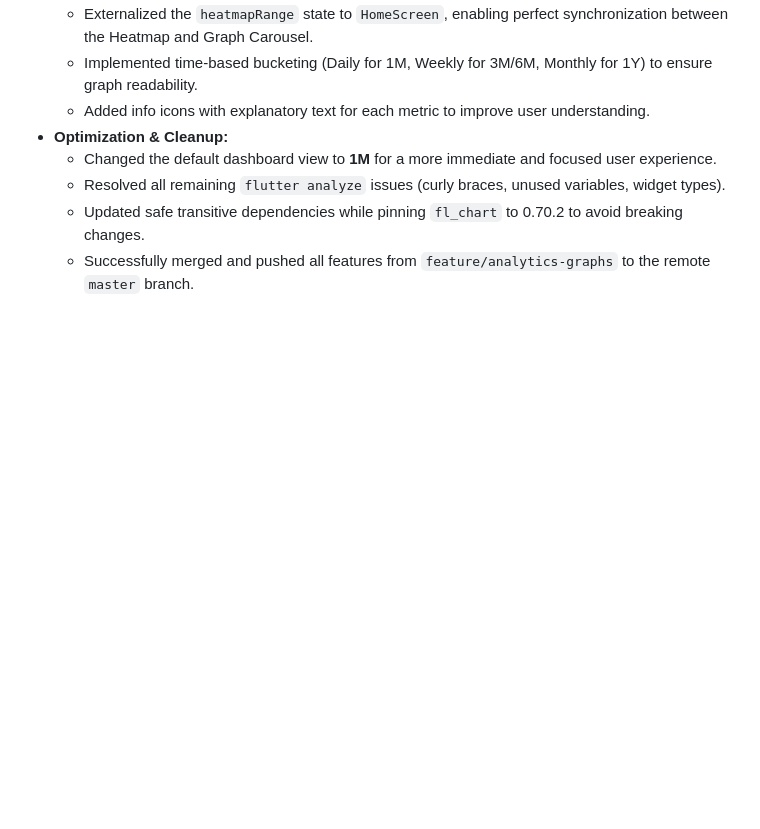
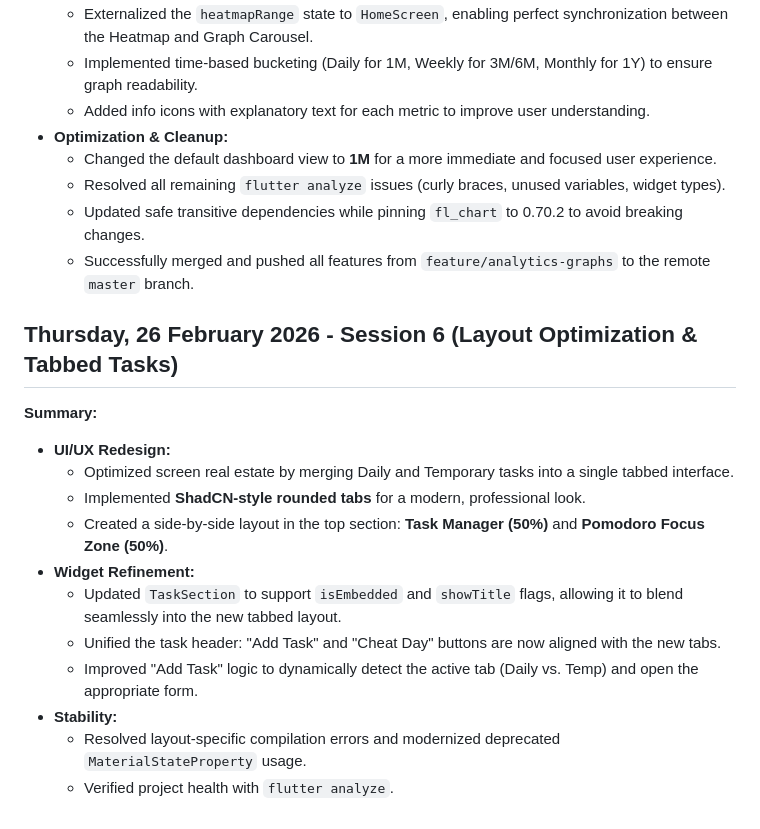
Before and after one commit to Uzee009/consistency-tracker, a Markdown page: Prj_Progress.md, the part around the change. Rendered like a GitHub page; blank space fills up the shorter version.

Commit message:
docs: Update progress log for Session 6

```diff
--- a/Prj_Progress.md
+++ b/Prj_Progress.md
@@ -267,3 +267,18 @@
     *   Resolved all remaining `flutter analyze` issues (curly braces, unused variables, widget types).
     *   Updated safe transitive dependencies while pinning `fl_chart` to 0.70.2 to avoid breaking changes.
     *   Successfully merged and pushed all features from `feature/analytics-graphs` to the remote `master` branch.
+
+## Thursday, 26 February 2026 - Session 6 (Layout Optimization & Tabbed Tasks)
+
+**Summary:**
+*   **UI/UX Redesign:**
+    *   Optimized screen real estate by merging Daily and Temporary tasks into a single tabbed interface.
+    *   Implemented **ShadCN-style rounded tabs** for a modern, professional look.
+    *   Created a side-by-side layout in the top section: **Task Manager (50%)** and **Pomodoro Focus Zone (50%)**.
+*   **Widget Refinement:**
+    *   Updated `TaskSection` to support `isEmbedded` and `showTitle` flags, allowing it to blend seamlessly into the new tabbed layout.
+    *   Unified the task header: "Add Task" and "Cheat Day" buttons are now aligned with the new tabs.
+    *   Improved "Add Task" logic to dynamically detect the active tab (Daily vs. Temp) and open the appropriate form.
+*   **Stability:**
+    *   Resolved layout-specific compilation errors and modernized deprecated `MaterialStateProperty` usage.
+    *   Verified project health with `flutter analyze`.
```
